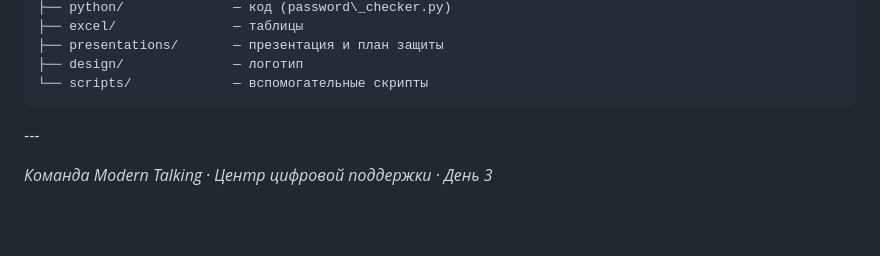
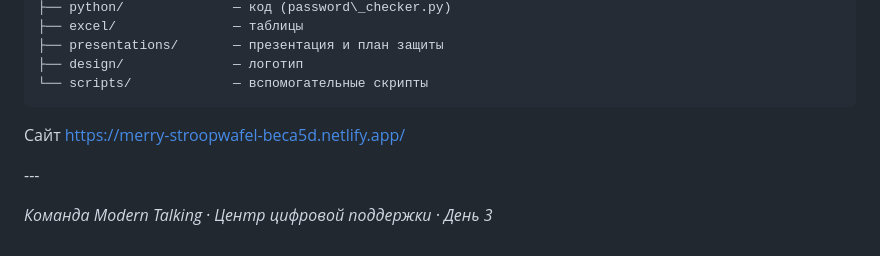
Before and after one commit to KS54-Teachment/Modern-talking, a Markdown page: Day-3/README.md, the part around the change. Drawn GitHub-style; blank space fills up the shorter version.

````diff
--- a/Day-3/README.md
+++ b/Day-3/README.md
@@ -65,6 +65,7 @@ Day-3/
 ├── design/              — логотип
 └── scripts/             — вспомогательные скрипты
 ```
+Сайт https://merry-stroopwafel-beca5d.netlify.app/
 
 \---
 
````
